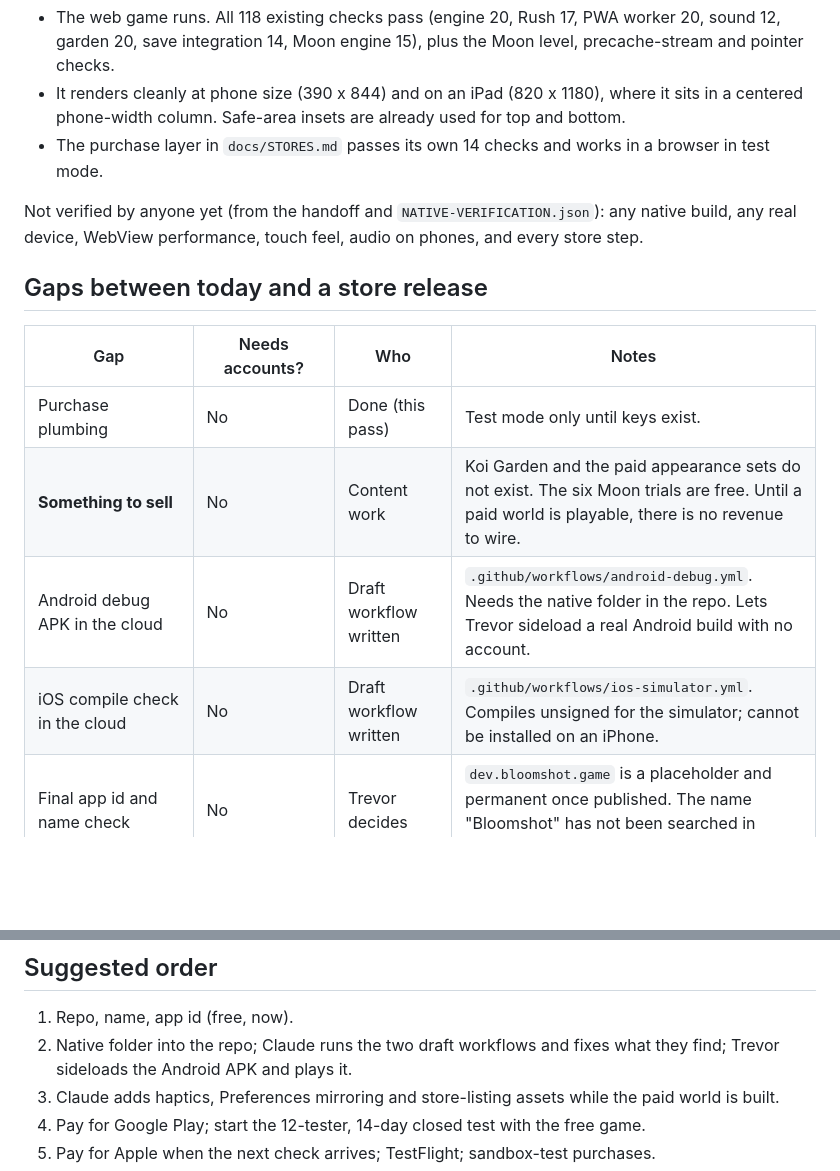
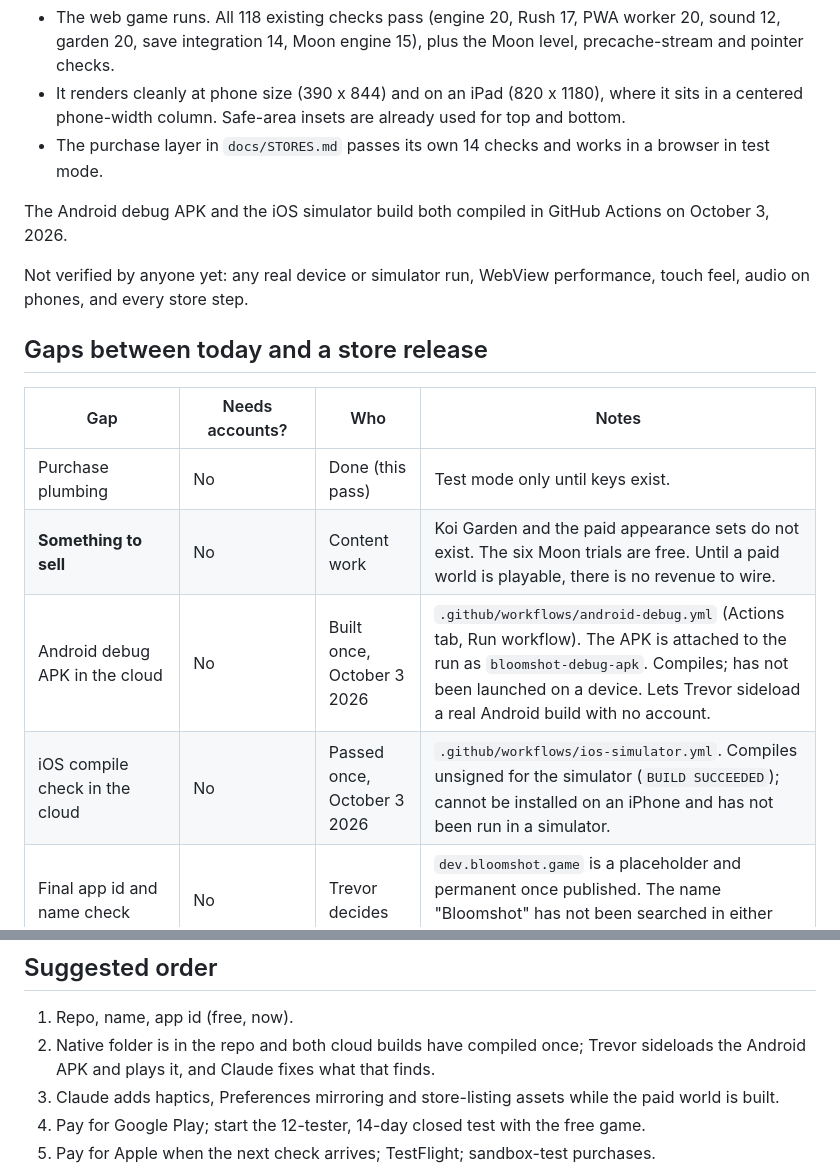
Before and after one commit to VexNo1r/Bloomshot, a Markdown page: docs/MOBILE-RELEASE.md, 2 parts joined by grey strips. Drawn GitHub-style; blank space fills up the shorter version.

```diff
--- a/docs/MOBILE-RELEASE.md
+++ b/docs/MOBILE-RELEASE.md
@@ -10,7 +10,9 @@ Verified in this pass:
 - It renders cleanly at phone size (390 x 844) and on an iPad (820 x 1180), where it sits in a centered phone-width column. Safe-area insets are already used for top and bottom.
 - The purchase layer in `docs/STORES.md` passes its own 14 checks and works in a browser in test mode.
 
-Not verified by anyone yet (from the handoff and `NATIVE-VERIFICATION.json`): any native build, any real device, WebView performance, touch feel, audio on phones, and every store step.
+The Android debug APK and the iOS simulator build both compiled in GitHub Actions on October 3, 2026.
+
+Not verified by anyone yet: any real device or simulator run, WebView performance, touch feel, audio on phones, and every store step.
 
 ## Gaps between today and a store release
 
@@ -18,8 +20,8 @@ Not verified by anyone yet (from the handoff and `NATIVE-VERIFICATION.json`): an
 |---|---|---|---|
 | Purchase plumbing | No | Done (this pass) | Test mode only until keys exist. |
 | **Something to sell** | No | Content work | Koi Garden and the paid appearance sets do not exist. The six Moon trials are free. Until a paid world is playable, there is no revenue to wire. |
-| Android debug APK in the cloud | No | Draft workflow written | `.github/workflows/android-debug.yml`. Needs the native folder in the repo. Lets Trevor sideload a real Android build with no account. |
-| iOS compile check in the cloud | No | Draft workflow written | `.github/workflows/ios-simulator.yml`. Compiles unsigned for the simulator; cannot be installed on an iPhone. |
+| Android debug APK in the cloud | No | Built once, October 3 2026 | `.github/workflows/android-debug.yml` (Actions tab, Run workflow). The APK is attached to the run as `bloomshot-debug-apk`. Compiles; has not been launched on a device. Lets Trevor sideload a real Android build with no account. |
+| iOS compile check in the cloud | No | Passed once, October 3 2026 | `.github/workflows/ios-simulator.yml`. Compiles unsigned for the simulator (`BUILD SUCCEEDED`); cannot be installed on an iPhone and has not been run in a simulator. |
 | Final app id and name check | No | Trevor decides | `dev.bloomshot.game` is a placeholder and permanent once published. The name "Bloomshot" has not been searched in either store. |
 | Privacy policy page | No | Claude drafts, Trevor hosts | Required by both stores. The game collects nothing and has no accounts or ads, which makes it short. |
 | Store listing text, screenshots, age ratings | No (drafting) | Claude | Entered into the consoles after enrollment. iPad screenshots are required if iPad is supported. |
@@ -51,7 +53,7 @@ Costs and rules are as of my last information. Confirm each on the official page
 ## Suggested order
 
 1. Repo, name, app id (free, now).
-2. Native folder into the repo; Claude runs the two draft workflows and fixes what they find; Trevor sideloads the Android APK and plays it.
+2. Native folder is in the repo and both cloud builds have compiled once; Trevor sideloads the Android APK and plays it, and Claude fixes what that finds.
 3. Claude adds haptics, Preferences mirroring and store-listing assets while the paid world is built.
 4. Pay for Google Play; start the 12-tester, 14-day closed test with the free game.
 5. Pay for Apple when the next check arrives; TestFlight; sandbox-test purchases.
```
Also changed, not shown: native/README.md (+1 -1 lines).
